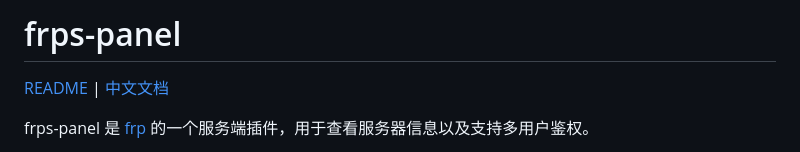
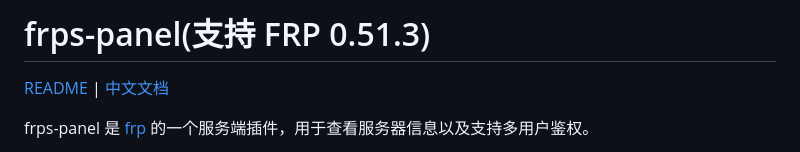
Before and after one commit to yhl452493373/frps-panel, a Markdown page: README_zh.md, the part around the change. GitHub-like rendering.

```diff
--- a/README_zh.md
+++ b/README_zh.md
@@ -1,4 +1,4 @@
-# frps-panel
+# frps-panel(支持 FRP 0.51.3)
 
 [README](README.md) | [中文文档](README_zh.md)
 
```
